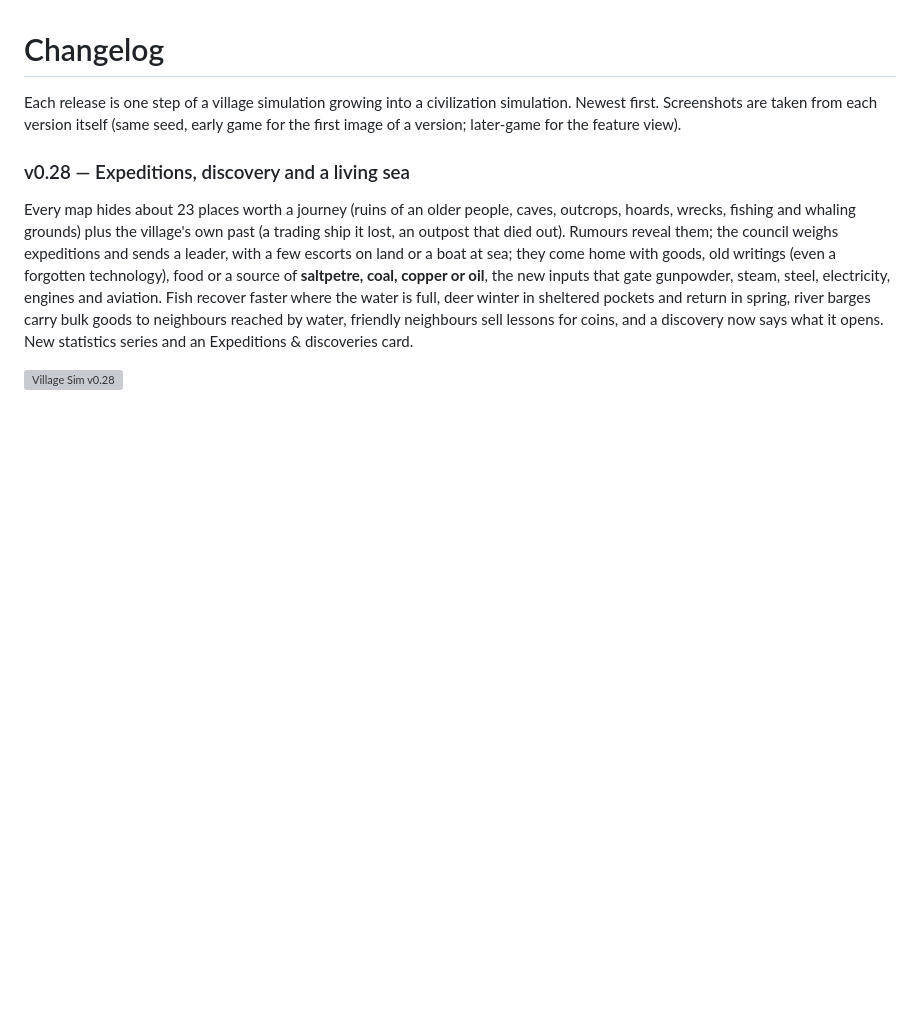
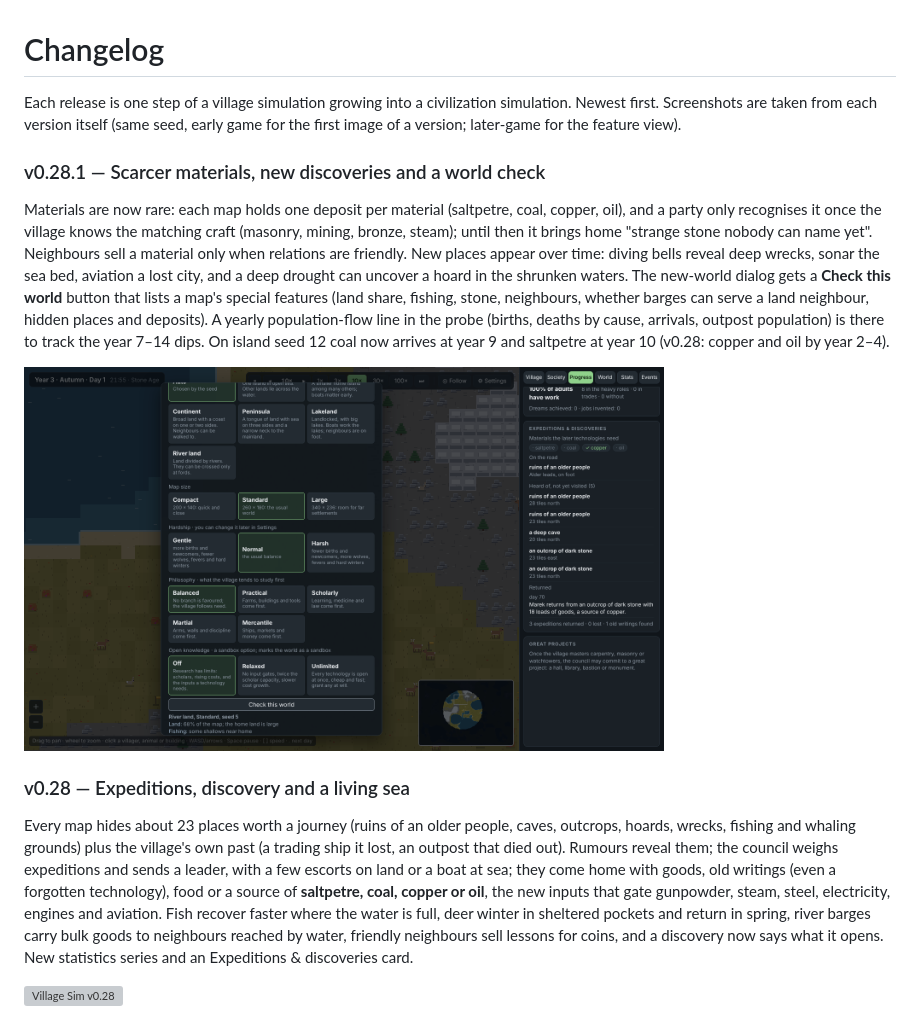
Before and after one commit to Zaat/village-sim, a Markdown page: CHANGELOG.md, the part around the change. Rendered like a GitHub page; pictures changed too: docs/screenshots/v0.28.1-feature.png (added); blank space fills up the shorter version; grey boxes are pictures that could not be loaded.

Commit message:
v0.28.1: changelog, release notes, screenshot, release hash
Co-Authored-By: Claude Sonnet 5.5 <noreply@anthropic.com>
Claude-Session: https://claude.ai/code/session_01EvsuWaMaRoMJQAB9iM4xPe

```diff
--- a/CHANGELOG.md
+++ b/CHANGELOG.md
@@ -1,6 +1,12 @@
 # Changelog
 
 Each release is one step of a village simulation growing into a civilization simulation. Newest first. Screenshots are taken from each version itself (same seed, early game for the first image of a version; later-game for the feature view).
+
+### v0.28.1 — Scarcer materials, new discoveries and a world check
+Materials are now rare: each map holds one deposit per material (saltpetre, coal, copper, oil), and a party only recognises it once the village knows the matching craft (masonry, mining, bronze, steam); until then it brings home "strange stone nobody can name yet". Neighbours sell a material only when relations are friendly. New places appear over time: diving bells reveal deep wrecks, sonar the sea bed, aviation a lost city, and a deep drought can uncover a hoard in the shrunken waters. The new-world dialog gets a **Check this world** button that lists a map's special features (land share, fishing, stone, neighbours, whether barges can serve a land neighbour, hidden places and deposits). A yearly population-flow line in the probe (births, deaths by cause, arrivals, outpost population) is there to track the year 7&ndash;14 dips. On island seed 12 coal now arrives at year 9 and saltpetre at year 10 (v0.28: copper and oil by year 2&ndash;4).
+
+<img src="docs/screenshots/v0.28.1-feature.png" width="640" alt="Village Sim v0.28.1">
+
 
 ### v0.28 — Expeditions, discovery and a living sea
 Every map hides about 23 places worth a journey (ruins of an older people, caves, outcrops, hoards, wrecks, fishing and whaling grounds) plus the village's own past (a trading ship it lost, an outpost that died out). Rumours reveal them; the council weighs expeditions and sends a leader, with a few escorts on land or a boat at sea; they come home with goods, old writings (even a forgotten technology), food or a source of **saltpetre, coal, copper or oil**, the new inputs that gate gunpowder, steam, steel, electricity, engines and aviation. Fish recover faster where the water is full, deer winter in sheltered pockets and return in spring, river barges carry bulk goods to neighbours reached by water, friendly neighbours sell lessons for coins, and a discovery now says what it opens. New statistics series and an Expeditions &amp; discoveries card.
```
Also changed, not shown: docs/releases/v0.28.1.md (added, +9 -0 lines), 2 other files.
